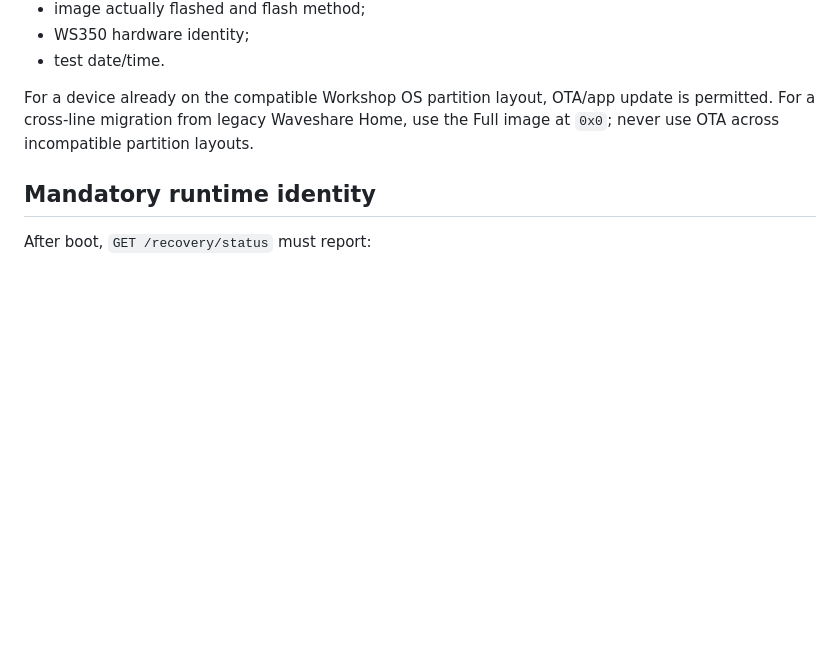
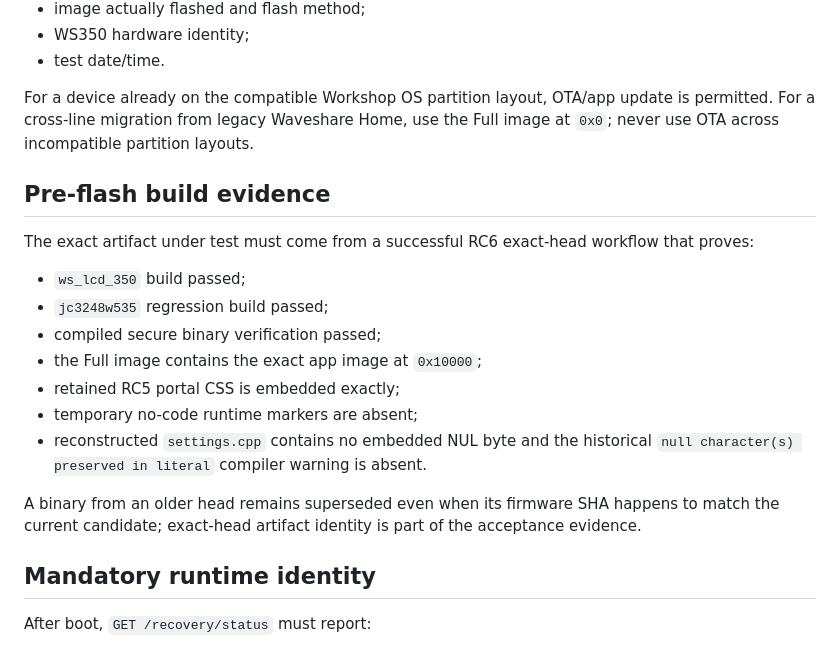
Before and after one commit to azmusgb/bambuhelper-smart-display, a Markdown page: docs/PHYSICAL_ACCEPTANCE_V11_25_RC6.md, the part around the change. Rendered like a GitHub page; blank space fills up the shorter version.

Commit message:
Record warning-clean RC6 build evidence requirement

```diff
--- a/docs/PHYSICAL_ACCEPTANCE_V11_25_RC6.md
+++ b/docs/PHYSICAL_ACCEPTANCE_V11_25_RC6.md
@@ -17,6 +17,20 @@ Record before testing:
 - test date/time.
 
 For a device already on the compatible Workshop OS partition layout, OTA/app update is permitted. For a cross-line migration from legacy Waveshare Home, use the Full image at `0x0`; never use OTA across incompatible partition layouts.
+
+## Pre-flash build evidence
+
+The exact artifact under test must come from a successful RC6 exact-head workflow that proves:
+
+- `ws_lcd_350` build passed;
+- `jc3248w535` regression build passed;
+- compiled secure binary verification passed;
+- the Full image contains the exact app image at `0x10000`;
+- retained RC5 portal CSS is embedded exactly;
+- temporary no-code runtime markers are absent;
+- reconstructed `settings.cpp` contains no embedded NUL byte and the historical `null character(s) preserved in literal` compiler warning is absent.
+
+A binary from an older head remains superseded even when its firmware SHA happens to match the current candidate; exact-head artifact identity is part of the acceptance evidence.
 
 ## Mandatory runtime identity
 
```
